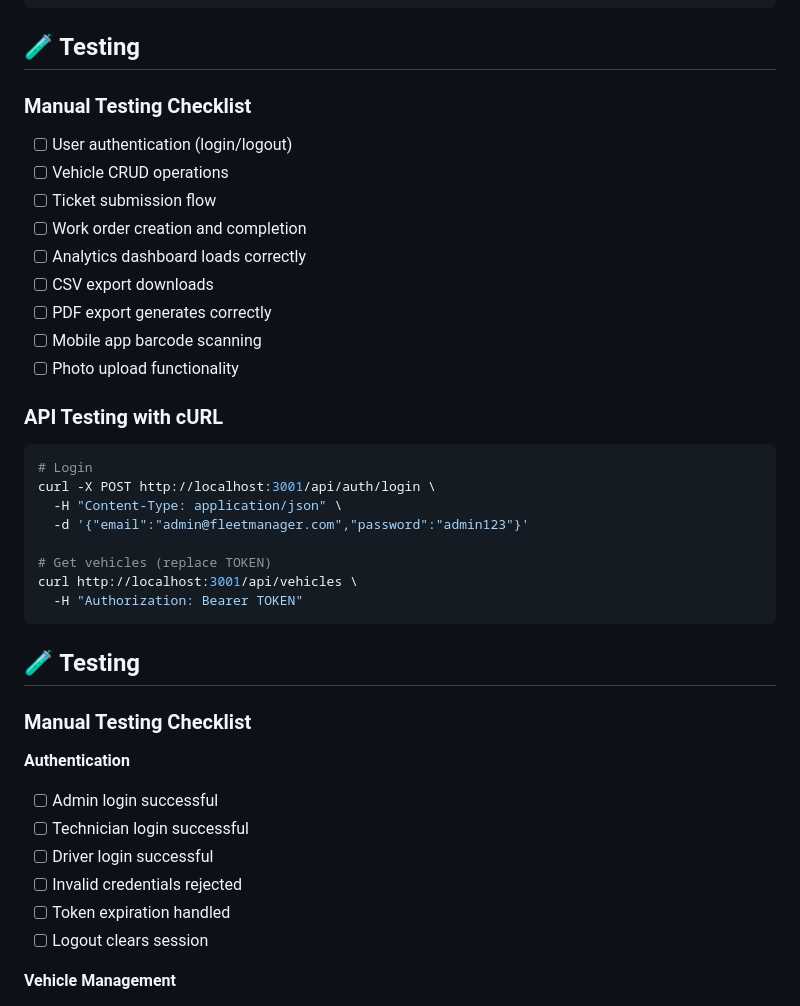
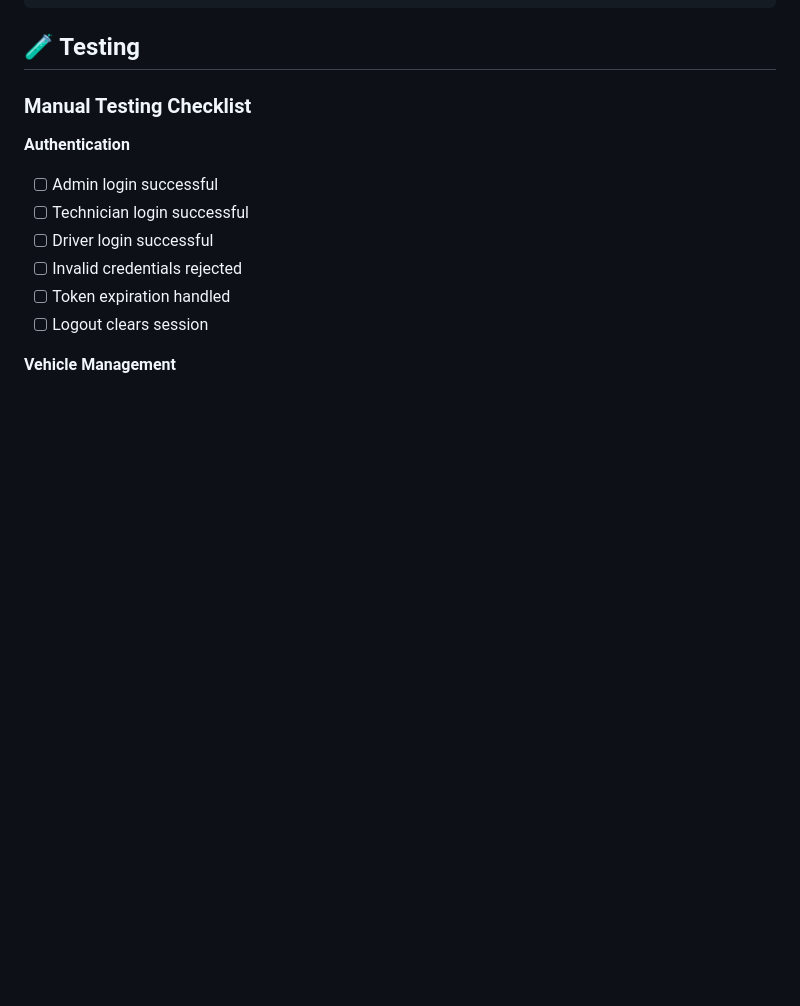
Before and after one commit to carterwilliamsops/Fleet-Ops-Manager, a Markdown page: README.md, the part around the change. Rendered like a GitHub page; blank space fills up the shorter version.

````diff
--- a/README.md
+++ b/README.md
@@ -1132,31 +1132,6 @@ fleet-manager-app/
 ## 🧪 Testing
 
 ### Manual Testing Checklist
-- [ ] User authentication (login/logout)
-- [ ] Vehicle CRUD operations
-- [ ] Ticket submission flow
-- [ ] Work order creation and completion
-- [ ] Analytics dashboard loads correctly
-- [ ] CSV export downloads
-- [ ] PDF export generates correctly
-- [ ] Mobile app barcode scanning
-- [ ] Photo upload functionality
-
-### API Testing with cURL
-```bash
-# Login
-curl -X POST http://localhost:3001/api/auth/login \
-  -H "Content-Type: application/json" \
-  -d '{"email":"admin@fleetmanager.com","password":"admin123"}'
-
-# Get vehicles (replace TOKEN)
-curl http://localhost:3001/api/vehicles \
-  -H "Authorization: Bearer TOKEN"
-```
-
-## 🧪 Testing
-
-### Manual Testing Checklist
 
 **Authentication**
 - [ ] Admin login successful
````
